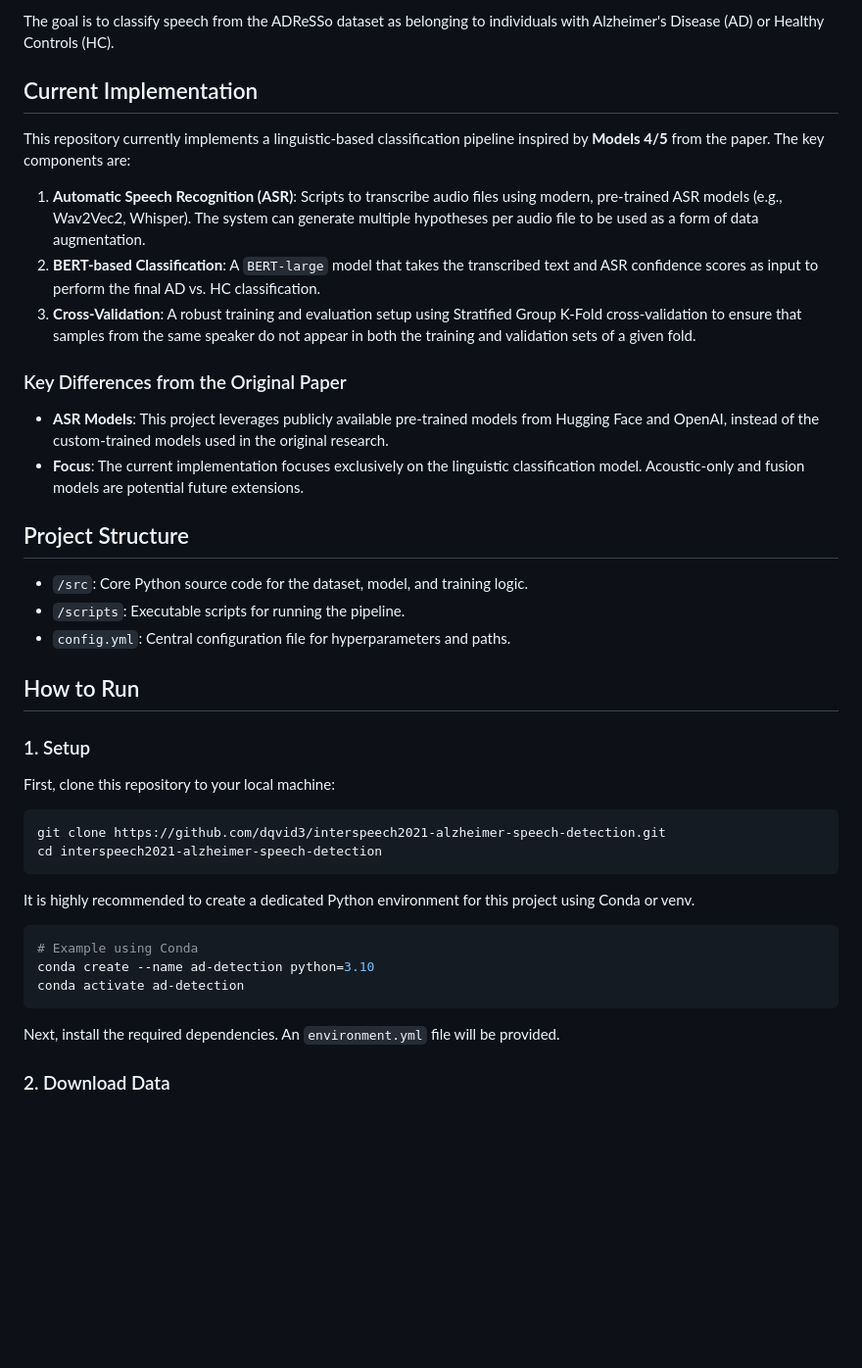
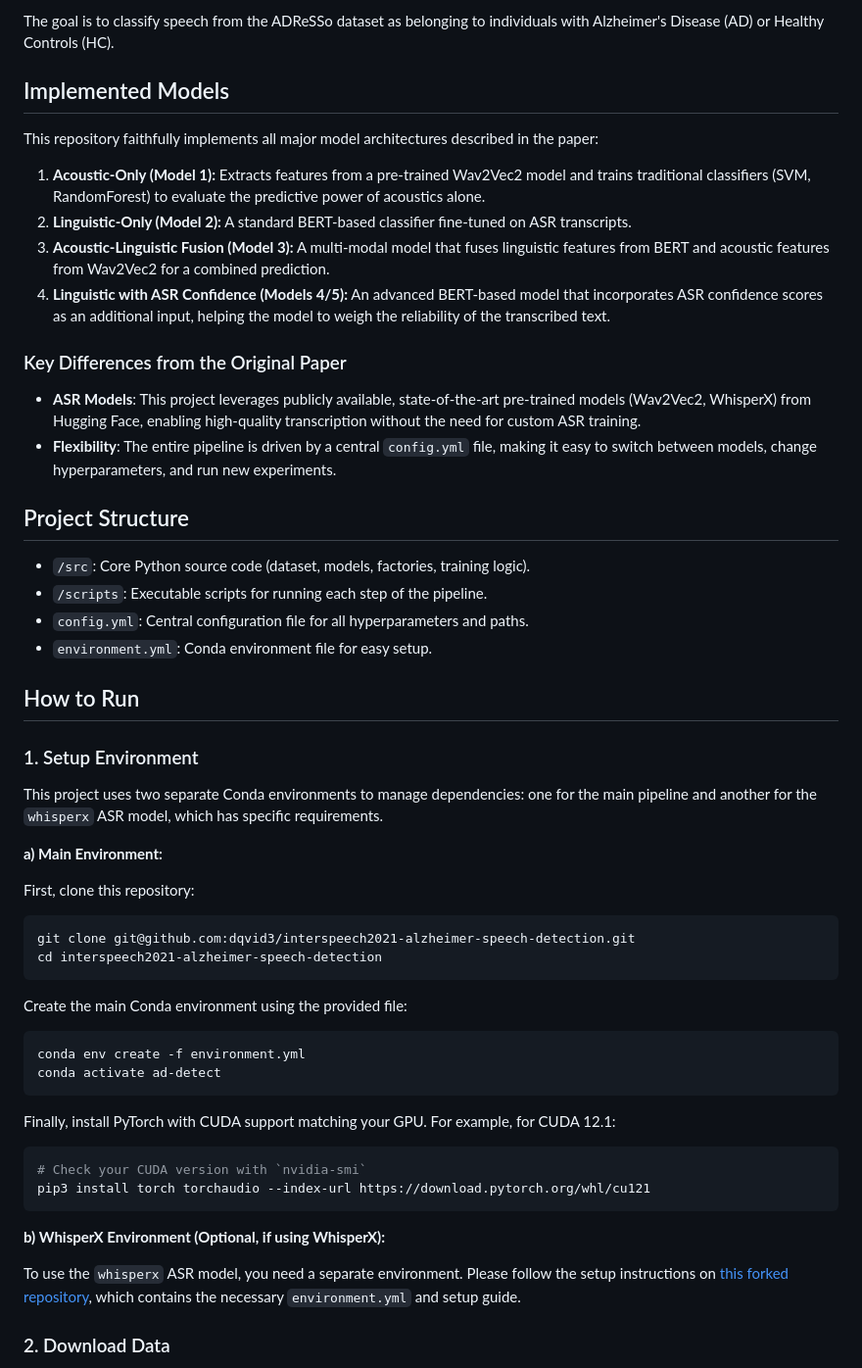
Before and after one commit to dqvid3/interspeech2021-alzheimer-speech-detection, a Markdown page: README.md, the part around the change printed below. Shown: that part at 98% size. Drawn GitHub-style; blank space fills up the shorter version.

Commit message:
docs: Overhaul README with full pipeline instructions

````diff
--- a/README.md
+++ b/README.md
@@ -4,44 +4,56 @@ This project is a re-implementation and adaptation of methods from the INTERSPEE
 
 The goal is to classify speech from the ADReSSo dataset as belonging to individuals with Alzheimer's Disease (AD) or Healthy Controls (HC).
 
-## Current Implementation
+## Implemented Models
 
-This repository currently implements a linguistic-based classification pipeline inspired by **Models 4/5** from the paper. The key components are:
+This repository faithfully implements all major model architectures described in the paper:
 
-1.  **Automatic Speech Recognition (ASR)**: Scripts to transcribe audio files using modern, pre-trained ASR models (e.g., Wav2Vec2, Whisper). The system can generate multiple hypotheses per audio file to be used as a form of data augmentation.
-2.  **BERT-based Classification**: A `BERT-large` model that takes the transcribed text and ASR confidence scores as input to perform the final AD vs. HC classification.
-3.  **Cross-Validation**: A robust training and evaluation setup using Stratified Group K-Fold cross-validation to ensure that samples from the same speaker do not appear in both the training and validation sets of a given fold.
+1.  **Acoustic-Only (Model 1):** Extracts features from a pre-trained Wav2Vec2 model and trains traditional classifiers (SVM, RandomForest) to evaluate the predictive power of acoustics alone.
+2.  **Linguistic-Only (Model 2):** A standard BERT-based classifier fine-tuned on ASR transcripts.
+3.  **Acoustic-Linguistic Fusion (Model 3):** A multi-modal model that fuses linguistic features from BERT and acoustic features from Wav2Vec2 for a combined prediction.
+4.  **Linguistic with ASR Confidence (Models 4/5):** An advanced BERT-based model that incorporates ASR confidence scores as an additional input, helping the model to weigh the reliability of the transcribed text.
 
 ### Key Differences from the Original Paper
 
-*   **ASR Models**: This project leverages publicly available pre-trained models from Hugging Face and OpenAI, instead of the custom-trained models used in the original research.
-*   **Focus**: The current implementation focuses exclusively on the linguistic classification model. Acoustic-only and fusion models are potential future extensions.
+*   **ASR Models**: This project leverages publicly available, state-of-the-art pre-trained models (Wav2Vec2, WhisperX) from Hugging Face, enabling high-quality transcription without the need for custom ASR training.
+*   **Flexibility**: The entire pipeline is driven by a central `config.yml` file, making it easy to switch between models, change hyperparameters, and run new experiments.
 
 ## Project Structure
 
--   `/src`: Core Python source code for the dataset, model, and training logic.
--   `/scripts`: Executable scripts for running the pipeline.
--   `config.yml`: Central configuration file for hyperparameters and paths.
+-   `/src`: Core Python source code (dataset, models, factories, training logic).
+-   `/scripts`: Executable scripts for running each step of the pipeline.
+-   `config.yml`: Central configuration file for all hyperparameters and paths.
+-   `environment.yml`: Conda environment file for easy setup.
 
 ## How to Run
 
-### 1. Setup
+### 1. Setup Environment
 
-First, clone this repository to your local machine:
+This project uses two separate Conda environments to manage dependencies: one for the main pipeline and another for the `whisperx` ASR model, which has specific requirements.
+
+**a) Main Environment:**
+
+First, clone this repository:
 ```bash
-git clone https://github.com/dqvid3/interspeech2021-alzheimer-speech-detection.git
+git clone git@github.com:dqvid3/interspeech2021-alzheimer-speech-detection.git
 cd interspeech2021-alzheimer-speech-detection
 ```
 
-It is highly recommended to create a dedicated Python environment for this project using Conda or venv.
-
+Create the main Conda environment using the provided file:
 ```bash
-# Example using Conda
-conda create --name ad-detection python=3.10
-conda activate ad-detection
+conda env create -f environment.yml
+conda activate ad-detect
 ```
 
-Next, install the required dependencies. An `environment.yml` file will be provided.
+Finally, install PyTorch with CUDA support matching your GPU. For example, for CUDA 12.1:
+```bash
+# Check your CUDA version with `nvidia-smi`
+pip3 install torch torchaudio --index-url https://download.pytorch.org/whl/cu121
+```
+
+**b) WhisperX Environment (Optional, if using WhisperX):**
+
+To use the `whisperx` ASR model, you need a separate environment. Please follow the setup instructions on [this forked repository](https://github.com/dqvid3/whisperX), which contains the necessary `environment.yml` and setup guide.
 
 ### 2. Download Data
 
````
Also changed, not shown: other parts of README.md (+28 -8 lines).
